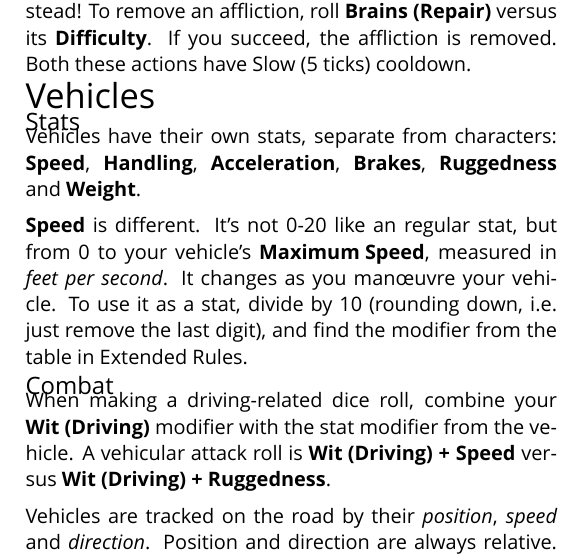
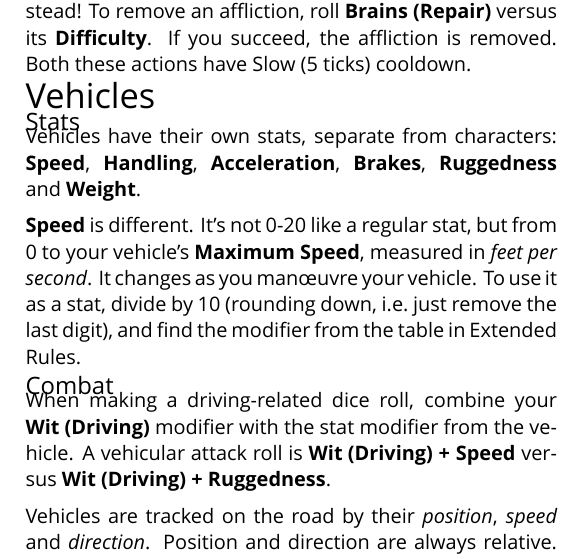
Before and after one commit to apaleslimghost/Outback, a LaTeX document (cheatsheet.tex, which reads sections/vehicles/stats.tex): part of one column of page 1 of 3, cut so that both start at the same text. Compiled offline with XeLaTeX; a missing font is replaced by an installed copy or a similar font.

Commit message:
an regular

```diff
--- a/sections/vehicles/stats.tex
+++ b/sections/vehicles/stats.tex
@@ -2,4 +2,4 @@
 
 Vehicles have their own stats, separate from characters: \stat{Speed}, \stat{Handling}, \stat{Acceleration}, \stat{Brakes}, \stat{Ruggedness} and \stat{Weight}.
 
-\stat{Speed} is different. It's not 0-20 like an regular stat, but from 0 to your vehicle's \stat{Maximum Speed}, measured in \emph{feet per second}. It changes as you man\oe{}uvre your vehicle. To use it as a stat, divide by 10 (rounding down, i.e.\ just remove the last digit), and find the modifier from the table in Extended Rules.
+\stat{Speed} is different. It's not 0-20 like a regular stat, but from 0 to your vehicle's \stat{Maximum Speed}, measured in \emph{feet per second}. It changes as you man\oe{}uvre your vehicle. To use it as a stat, divide by 10 (rounding down, i.e.\ just remove the last digit), and find the modifier from the table in Extended Rules.
```
